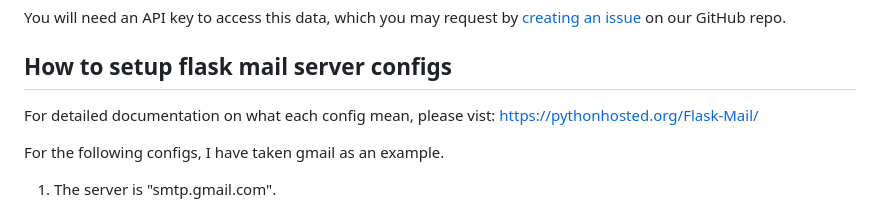
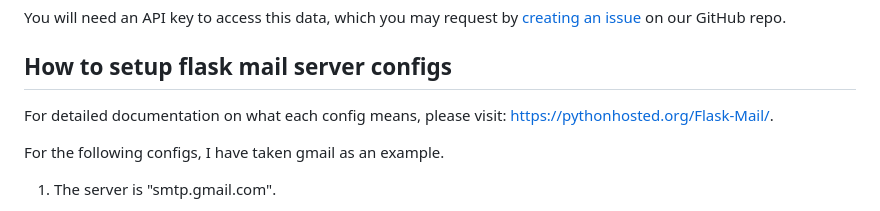
Before and after one commit to sunnah-com/corrections, a Markdown page: README.md, the part around the change. GitHub-like rendering.

Commit message:
Fix typos on README.md
Also added a full stop for consistency

```diff
--- a/README.md
+++ b/README.md
@@ -73,7 +73,7 @@ You will need an API key to access this data, which you may request by [creating
 
 ## How to setup flask mail server configs
 
-For detailed documentation on what each config mean, please vist: https://pythonhosted.org/Flask-Mail/
+For detailed documentation on what each config means, please visit: https://pythonhosted.org/Flask-Mail/.
 
 For the following configs, I have taken gmail as an example.
 
```
